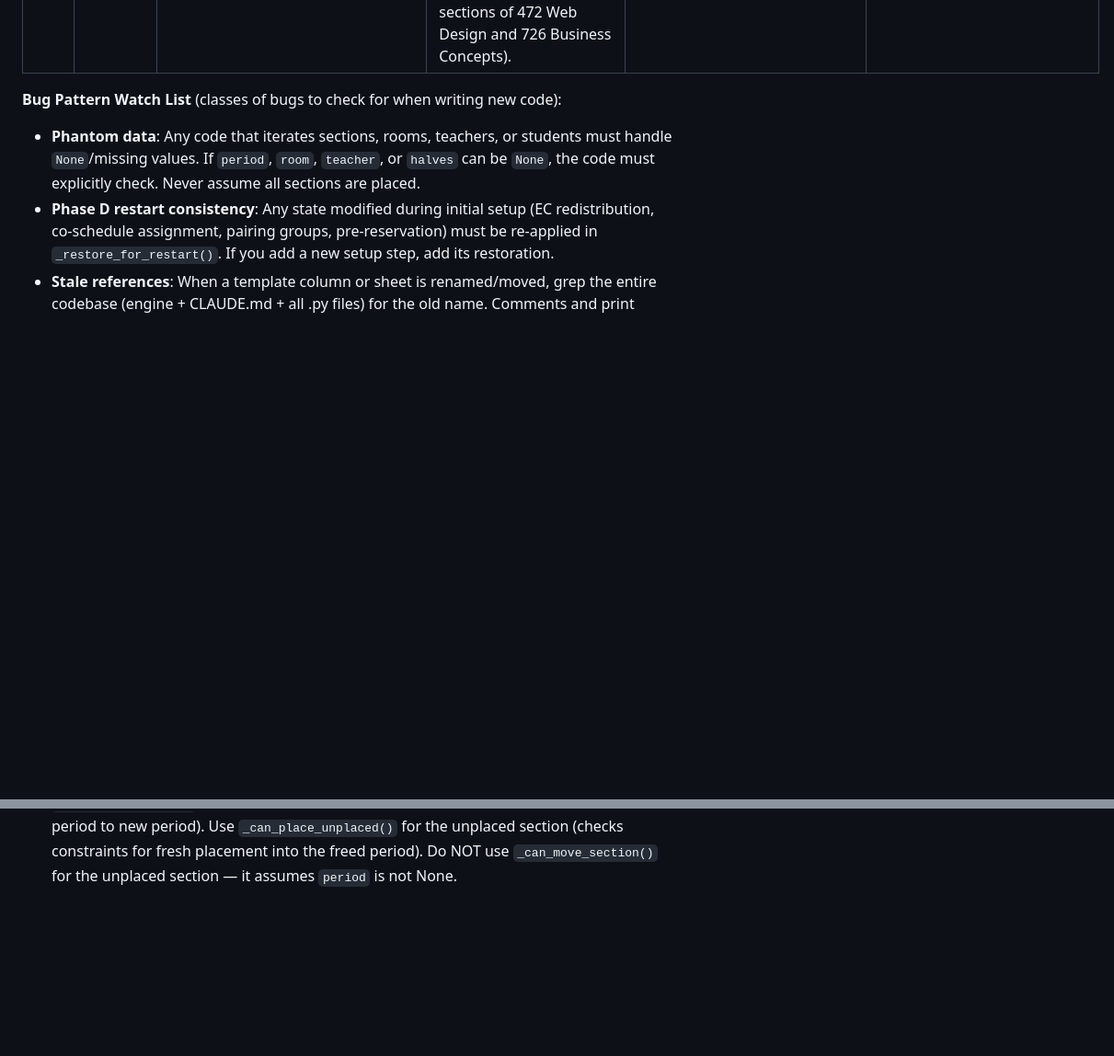
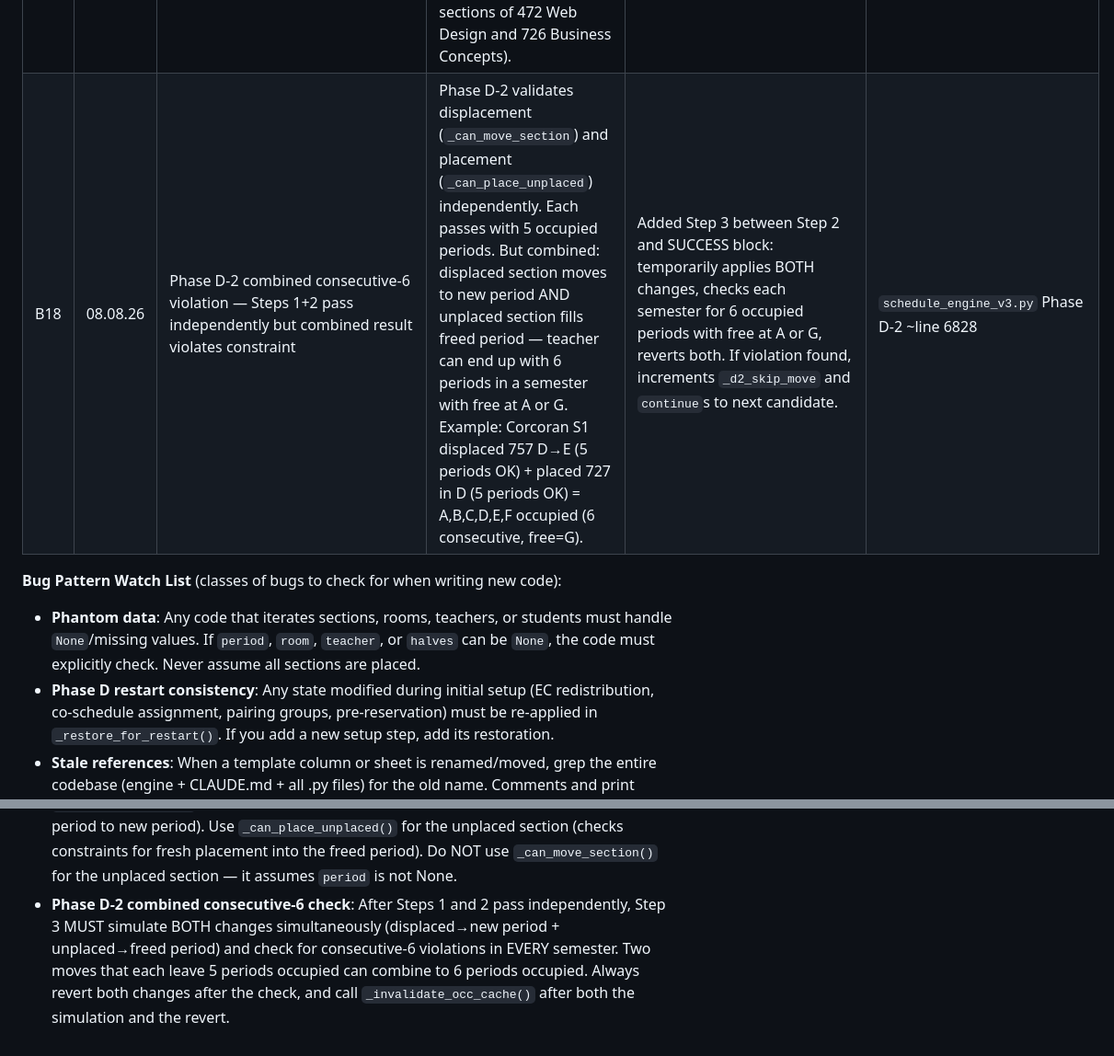
Before and after one commit to jciofalopowerllc-stack/sat-course, a Markdown page: CLAUDE.md, 2 parts joined by grey strips. Shown at 92% size. Drawn GitHub-style; blank space fills up the shorter version.

Commit message:
Document B18 in CLAUDE.md — combined consecutive-6 check in Phase D-2
Added B18 to Bugs Fixed registry with root cause, fix description, and
location. Added combined-check pattern to Bug Pattern Watch List.

Co-Authored-By: Claude Opus 4.6 <noreply@anthropic.com>
Claude-Session: https://claude.ai/code/session_01JivS7itntrfpsMmueC8Acs

```diff
--- a/CLAUDE.md
+++ b/CLAUDE.md
@@ -417,6 +417,7 @@ The engine learns from its own results across runs. Each run analyzes actual con
 | B15 | 08.08.26 | Scoring weights too weak to steer placement | Period load balance (0.1), FY-equivalent (3.0), stipend (0.05), teacher avoid (+2), teacher prefer (-1) were negligible vs conflict penalties. Functioned as noise, not real steering. | Increased to meaningful levels: period load 0.5, FY-equiv 10.0, stipend 0.2, avoid +8, prefer -5. | `schedule_engine_v3.py` ~lines 4672, 4686, 4689, 4695, 4697 |
 | B16 | 08.08.26 | Audit log `cs_total` uses different formula than actual sort key | Audit log computed `cs_total = cs_raw + top_st + teacher_total + room_total` (using function-based cascading totals), but sort key used inline formula. Audit values didn't match actual placement order. | Changed audit to match sort key: `cs_total = cs_raw + top_st + t_raw + r_raw`. | `schedule_engine_v3.py` ~line 4791 |
 | B17 | 08.08.26 | `min()` empty sequence crash in `full_reseat()`/`full_reseat_fast()` when ALL sections of a course are unplaced | Bug B1 filter removes unplaced SIDs from `sec_by_code`, but `sec_by_code` is `defaultdict(list)` — accessing a deleted key re-creates an empty list. `min()` on empty list → `ValueError`. Latent bug exposed when 6 sections unplaced (including ALL sections of 472 Web Design and 726 Business Concepts). | Added `if not _fr_opts: continue` guard before every `min()` call on `sec_by_code[cid]` — 6 locations total (3 in `full_reseat`, 3 in `full_reseat_fast`). | `schedule_engine_v3.py` `full_reseat()` and `full_reseat_fast()` |
+| B18 | 08.08.26 | Phase D-2 combined consecutive-6 violation — Steps 1+2 pass independently but combined result violates constraint | Phase D-2 validates displacement (`_can_move_section`) and placement (`_can_place_unplaced`) independently. Each passes with 5 occupied periods. But combined: displaced section moves to new period AND unplaced section fills freed period — teacher can end up with 6 periods in a semester with free at A or G. Example: Corcoran S1 displaced 757 D→E (5 periods OK) + placed 727 in D (5 periods OK) = A,B,C,D,E,F occupied (6 consecutive, free=G). | Added Step 3 between Step 2 and SUCCESS block: temporarily applies BOTH changes, checks each semester for 6 occupied periods with free at A or G, reverts both. If violation found, increments `_d2_skip_move` and `continue`s to next candidate. | `schedule_engine_v3.py` Phase D-2 ~line 6828 |
 
 **Bug Pattern Watch List** (classes of bugs to check for when writing new code):
 - **Phantom data**: Any code that iterates sections, rooms, teachers, or students must handle `None`/missing values. If `period`, `room`, `teacher`, or `halves` can be `None`, the code must explicitly check. Never assume all sections are placed.
@@ -433,3 +434,4 @@ The engine learns from its own results across runs. Each run analyzes actual con
 - **Phase D-2 sec_by_code re-add**: When Phase D-2 rescues an unplaced section, it MUST re-add the SID to `sec_by_code[code]`. The Bug B1 filter (before Phase B) permanently removes unplaced SIDs — without re-adding, the rescued section gets a period but `full_reseat()` never enrolls students in it. Always check `if sid not in sec_by_code.get(code, [])` before appending to avoid duplicates.
 - **Phase D-2 occ_cells invalidation**: After any period change in Phase D-2 (both the displaced section and the rescued section), `_invalidate_occ_cache()` MUST be called. Stale cache → wrong conflict detection → wrong student placements.
 - **Phase D-2 two-step validation**: Displacing a placed section and placing an unplaced section are TWO separate operations requiring TWO separate validity checks. Use `_can_move_section()` for the displaced section (checks constraints for moving from current period to new period). Use `_can_place_unplaced()` for the unplaced section (checks constraints for fresh placement into the freed period). Do NOT use `_can_move_section()` for the unplaced section — it assumes `period` is not None.
+- **Phase D-2 combined consecutive-6 check**: After Steps 1 and 2 pass independently, Step 3 MUST simulate BOTH changes simultaneously (displaced→new period + unplaced→freed period) and check for consecutive-6 violations in EVERY semester. Two moves that each leave 5 periods occupied can combine to 6 periods occupied. Always revert both changes after the check, and call `_invalidate_occ_cache()` after both the simulation and the revert.
```
